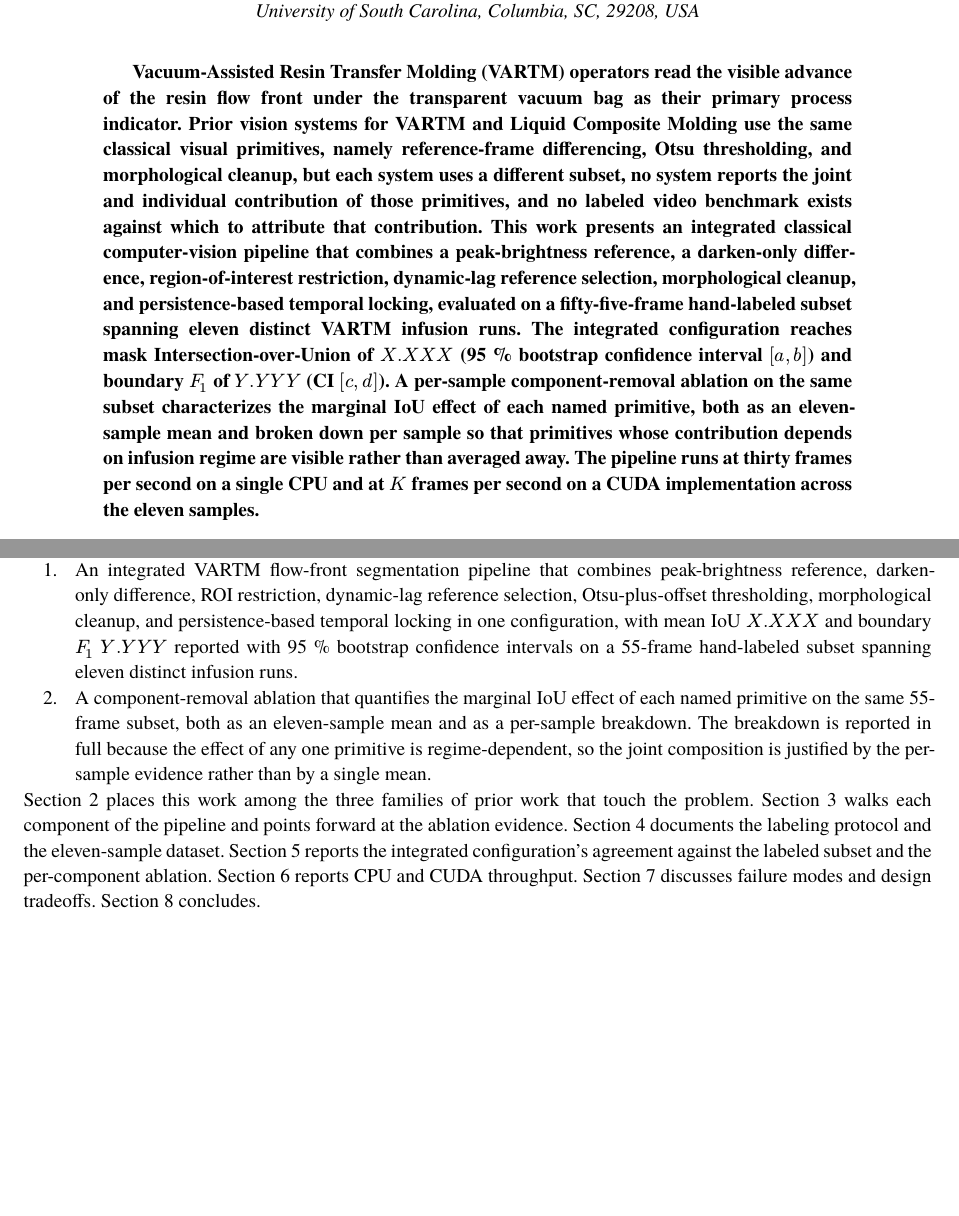
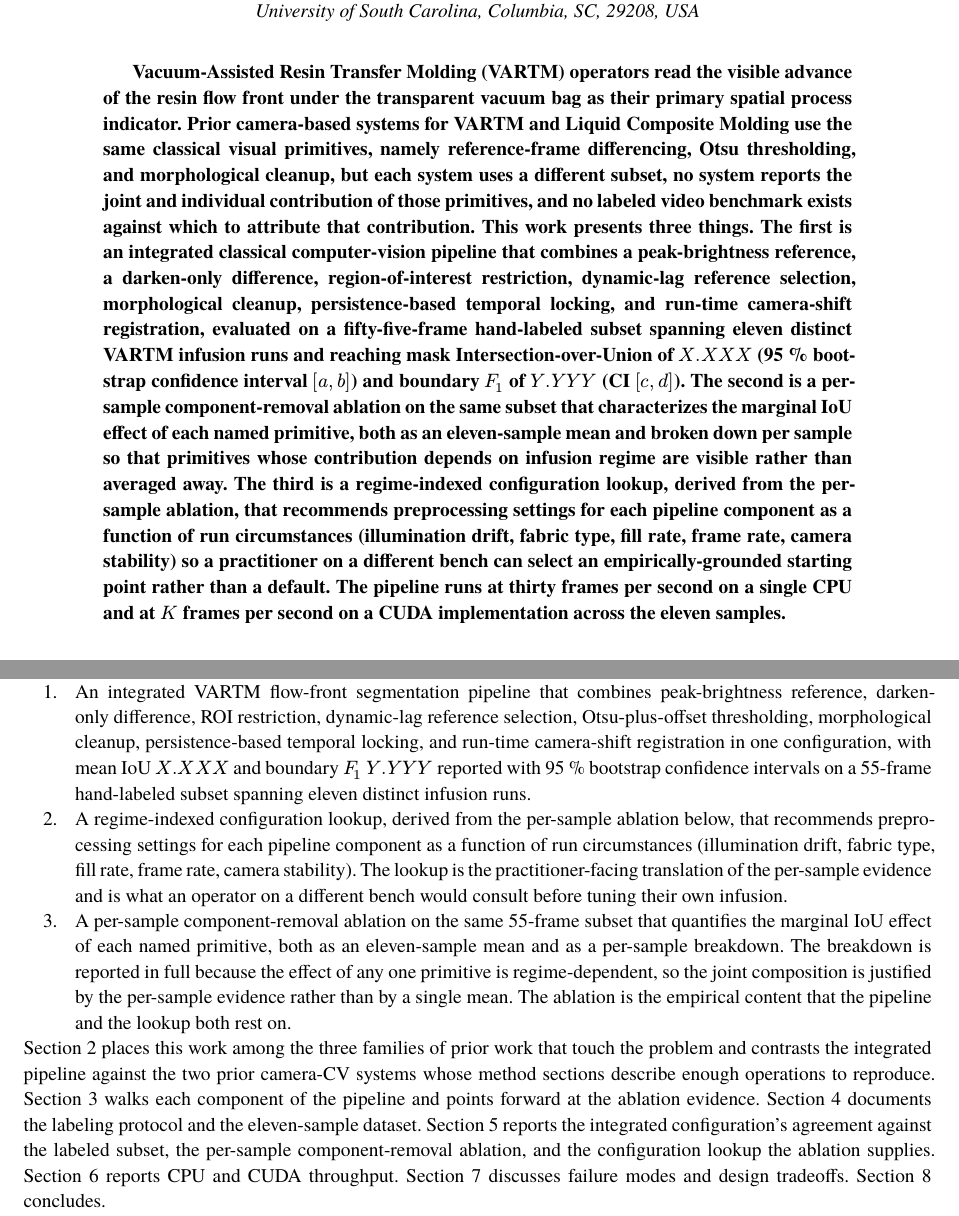
Before and after one commit to j-vaught/vrifa, a Typst document (paper/main.typ, which reads paper/sections/introduction.typ): two parts of pages 1 and 3 of 29, joined at a grey line, cut so that both start at the same text, the shorter picture padded with empty space. The pictures show the PDF file paper/main.pdf that the author committed with the source.

Commit message:
Paper: three-tier contribution reframe in abstract / intro / conclusion
The contribution claim now lands as three explicit deliverables in
all three orienting sections, not as ablation-as-contribution.

Abstract: replace the "presents an integrated classical
computer-vision pipeline... A per-sample component-removal ablation
on the same subset characterizes" structure with "presents three
things. The first is an integrated classical computer-vision
pipeline... The second is a per-sample component-removal ablation...
The third is a regime-indexed configuration lookup...". The lookup
explicitly named as a deliverable: a recommendation table indexed by
illumination drift, fabric type, fill rate, frame rate, camera
stability so a practitioner on a different bench can select an
empirically-grounded starting point.

Introduction contribution list: expand from two bullets to three.
Bullet 1 the integrated pipeline (now also names run-time camera-shift
registration); bullet 2 the regime-indexed configuration lookup as
the practitioner-facing translation; bullet 3 the per-sample ablation
as the empirical content the pipeline and the lookup both rest on.
Update the roadmap sentence so Section 5 is "the integrated
configuration's agreement against the labeled subset, the per-sample
component-removal ablation, and the configuration lookup the
ablation supplies."

Conclusion: rewrite to land on the three-tier contribution explicitly.
"The empirical contribution of this paper is the integrated pipeline
as a named composition, the per-sample evidence that says which
components are doing the work on which infusion regimes, and the
lookup that translates that evidence into preprocessing settings for
the next infusion that lands on the bench." Also names the
two-pipeline reimplementation comparison from Section 5.

Section 2 roadmap line now mentions the comparison-against-prior-CV
contrast that lives at the end of Related Work.

```diff
--- a/paper/main.typ
+++ b/paper/main.typ
@@ -51,9 +51,4 @@
   abstract: [
     Vacuum-Assisted Resin Transfer Molding (VARTM) operators read the
     visible advance of the resin flow front under the transparent
-    vacuum bag as their primary process indicator. Prior vision
-    systems for VARTM and Liquid Composite Molding use the same
-    classical visual primitives, namely reference-frame differencing,
-    Otsu thresholding, and morphological cleanup, but each system
-    uses a different subset, no system reports the joint and
-    individual contribution of those primitives, and no labeled
+    vacuum bag as their primary spatial process indicator. Prior
@@ -63,3 +61 @@
-    reference, a darken-only difference, region-of-interest
-    restriction, dynamic-lag reference selection, morphological
-    cleanup, and persistence-based temporal locking, evaluated on a
+    contribution. This work presents three things. The first is an
@@ -66,14 +67,20 @@
     fifty-five-frame hand-labeled subset spanning eleven distinct
-    VARTM infusion runs. The integrated configuration reaches mask
-    Intersection-over-Union of $X.X X X$ (95 % bootstrap confidence
-    interval $[a, b]$) and boundary $F_1$ of $Y.Y Y Y$
-    (CI $[c, d]$). A per-sample component-removal ablation on the
-    same subset characterizes the marginal IoU effect of each named
-    primitive, both as an eleven-sample mean and broken down per
-    sample so that primitives whose contribution depends on infusion
-    regime are visible rather than averaged away. The pipeline runs
-    at thirty frames per second on a single CPU and at $K$ frames
-    per second on a CUDA implementation across the eleven samples.
+    VARTM infusion runs and reaching mask Intersection-over-Union of
+    $X.X X X$ (95 % bootstrap confidence interval $[a, b]$) and
+    boundary $F_1$ of $Y.Y Y Y$ (CI $[c, d]$). The second is a
+    per-sample component-removal ablation on the same subset that
+    characterizes the marginal IoU effect of each named primitive,
+    both as an eleven-sample mean and broken down per sample so that
+    primitives whose contribution depends on infusion regime are
+    visible rather than averaged away. The third is a regime-indexed
+    configuration lookup, derived from the per-sample ablation, that
+    recommends preprocessing settings for each pipeline component as
+    a function of run circumstances (illumination drift, fabric
+    type, fill rate, frame rate, camera stability) so a practitioner
+    on a different bench can select an empirically-grounded starting
+    point rather than a default. The pipeline runs at thirty frames
+    per second on a single CPU and at $K$ frames per second on a
+    CUDA implementation across the eleven samples.
   ],
 )
 
--- a/paper/sections/introduction.typ
+++ b/paper/sections/introduction.typ
@@ -56,7 +56,8 @@ This paper presents an integrated classical-computer-vision pipeline that combin
 
 The contributions of this paper are the following.
 
-+ An integrated VARTM flow-front segmentation pipeline that combines peak-brightness reference, darken-only difference, ROI restriction, dynamic-lag reference selection, Otsu-plus-offset thresholding, morphological cleanup, and persistence-based temporal locking in one configuration, with mean IoU $X.X X X$ and boundary $F_1$ $Y.Y Y Y$ reported with 95 % bootstrap confidence intervals on a 55-frame hand-labeled subset spanning eleven distinct infusion runs.
-+ A component-removal ablation that quantifies the marginal IoU effect of each named primitive on the same 55-frame subset, both as an eleven-sample mean and as a per-sample breakdown. The breakdown is reported in full because the effect of any one primitive is regime-dependent, so the joint composition is justified by the per-sample evidence rather than by a single mean.
++ An integrated VARTM flow-front segmentation pipeline that combines peak-brightness reference, darken-only difference, ROI restriction, dynamic-lag reference selection, Otsu-plus-offset thresholding, morphological cleanup, persistence-based temporal locking, and run-time camera-shift registration in one configuration, with mean IoU $X.X X X$ and boundary $F_1$ $Y.Y Y Y$ reported with 95 % bootstrap confidence intervals on a 55-frame hand-labeled subset spanning eleven distinct infusion runs.
++ A regime-indexed configuration lookup, derived from the per-sample ablation below, that recommends preprocessing settings for each pipeline component as a function of run circumstances (illumination drift, fabric type, fill rate, frame rate, camera stability). The lookup is the practitioner-facing translation of the per-sample evidence and is what an operator on a different bench would consult before tuning their own infusion.
++ A per-sample component-removal ablation on the same 55-frame subset that quantifies the marginal IoU effect of each named primitive, both as an eleven-sample mean and as a per-sample breakdown. The breakdown is reported in full because the effect of any one primitive is regime-dependent, so the joint composition is justified by the per-sample evidence rather than by a single mean. The ablation is the empirical content that the pipeline and the lookup both rest on.
 
-Section~2 places this work among the three families of prior work that touch the problem. Section~3 walks each component of the pipeline and points forward at the ablation evidence. Section~4 documents the labeling protocol and the eleven-sample dataset. Section~5 reports the integrated configuration's agreement against the labeled subset and the per-component ablation. Section~6 reports CPU and CUDA throughput. Section~7 discusses failure modes and design tradeoffs. Section~8 concludes.
+Section~2 places this work among the three families of prior work that touch the problem and contrasts the integrated pipeline against the two prior camera-CV systems whose method sections describe enough operations to reproduce. Section~3 walks each component of the pipeline and points forward at the ablation evidence. Section~4 documents the labeling protocol and the eleven-sample dataset. Section~5 reports the integrated configuration's agreement against the labeled subset, the per-sample component-removal ablation, and the configuration lookup the ablation supplies. Section~6 reports CPU and CUDA throughput. Section~7 discusses failure modes and design tradeoffs. Section~8 concludes.
```
Also changed, not shown: paper/sections/conclusion.typ (+1 -1 lines), paper/main.pdf, paper/main.typ (12 more changed lines).
